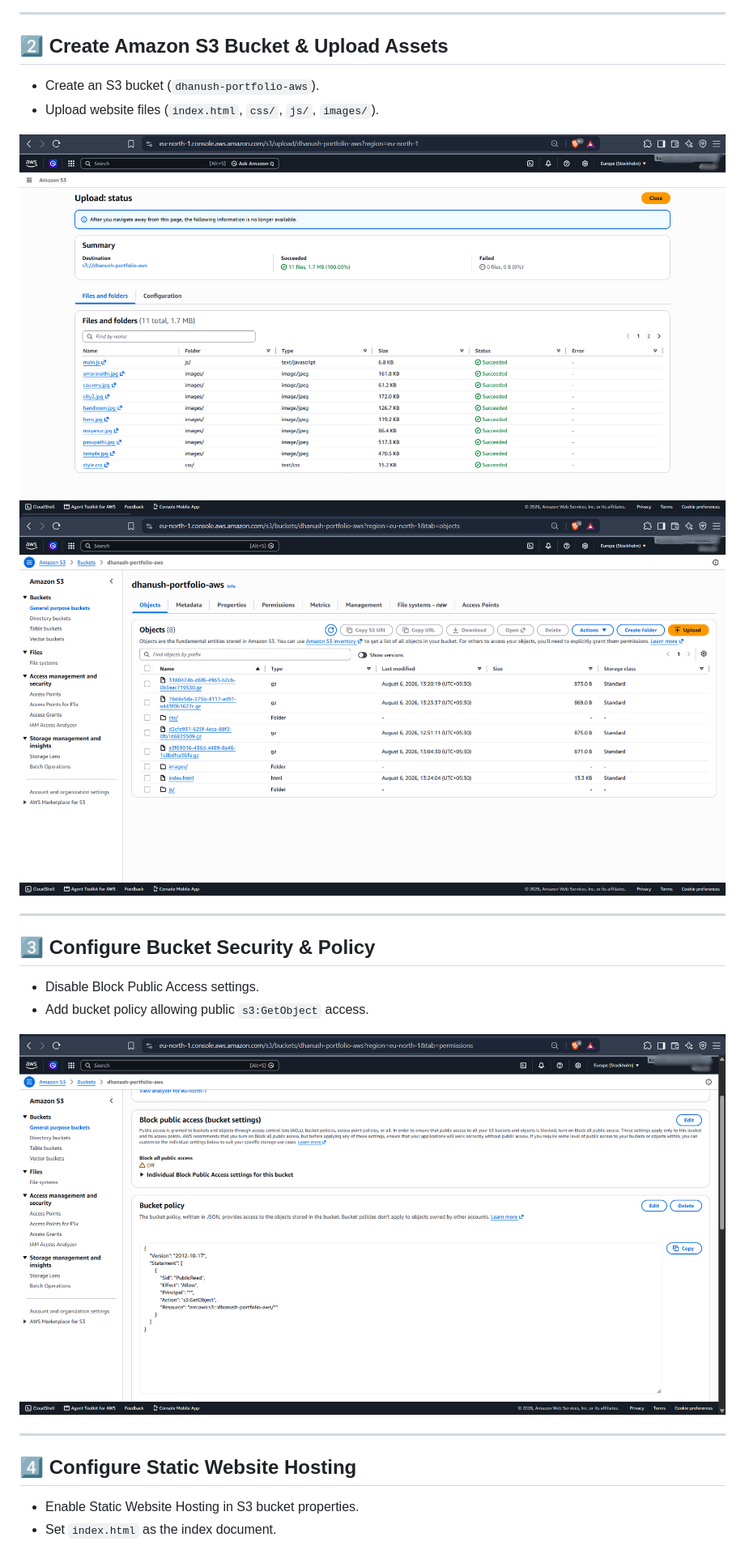
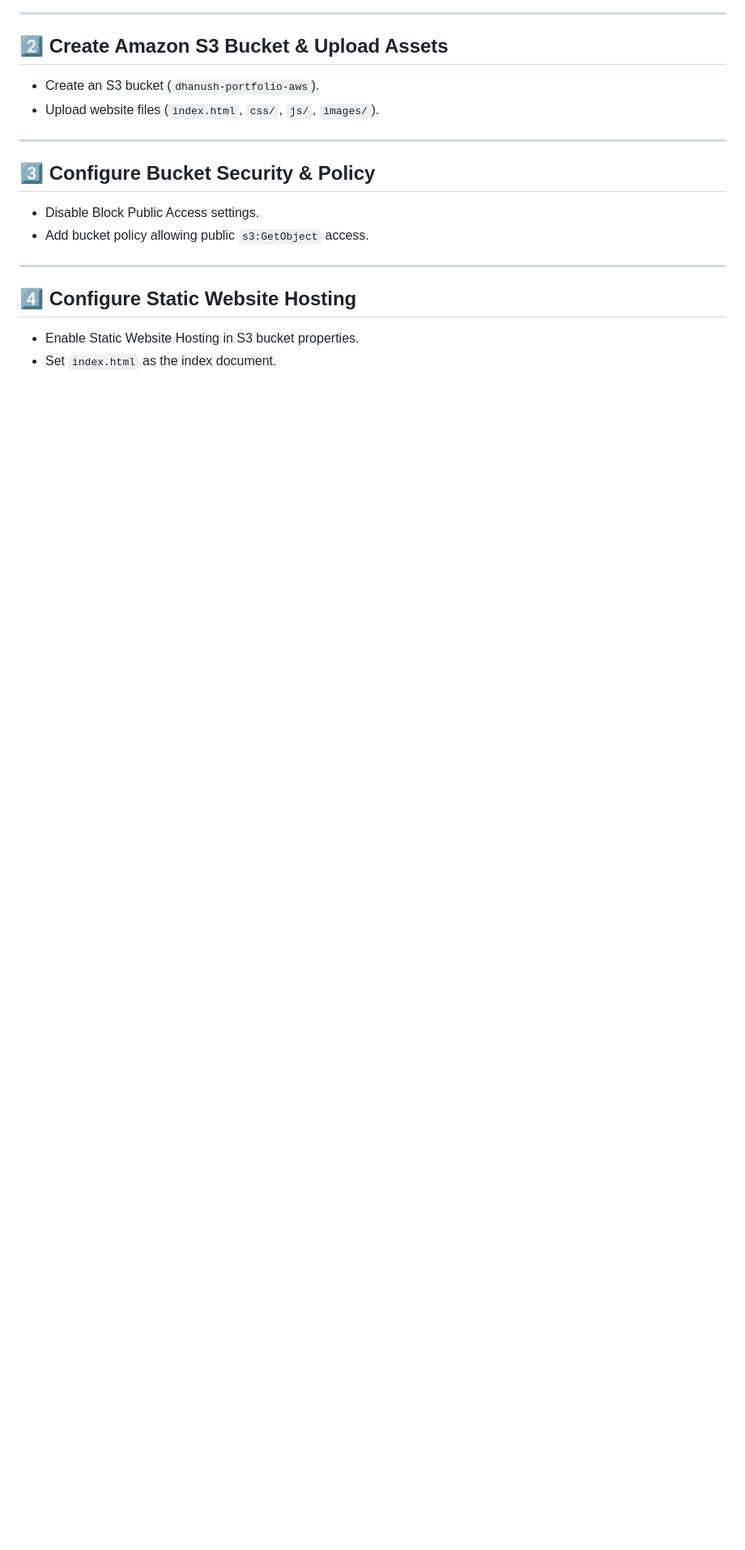
Before and after one commit to Dhanush104/aws-s3-codepipeline-static-website, a Markdown page: README.md, the part around one of its changes. Shown at 81% size. GitHub-like rendering; blank space fills up the shorter version.

Commit message:
readme_update

```diff
--- a/README.md
+++ b/README.md
@@ -198,9 +198,6 @@ AWS_CodePipeline/
 - Create an S3 bucket (`dhanush-portfolio-aws`).
 - Upload website files (`index.html`, `css/`, `js/`, `images/`).
 
-![Upload Successful](screenshots/Upload%20Successful.png)
-![S3 Bucket Objects](screenshots/S3%20Bucket%20Objects.png)
-
 ---
 
 ## 3️⃣ Configure Bucket Security & Policy
@@ -208,8 +205,6 @@ AWS_CodePipeline/
 - Disable Block Public Access settings.
 - Add bucket policy allowing public `s3:GetObject` access.
 
-![Bucket Policy](screenshots/Bucket%20Policy.png)
-
 ---
 
 ## 4️⃣ Configure Static Website Hosting
```
Also changed, not shown: other parts of README.md (+0 -12 lines).
